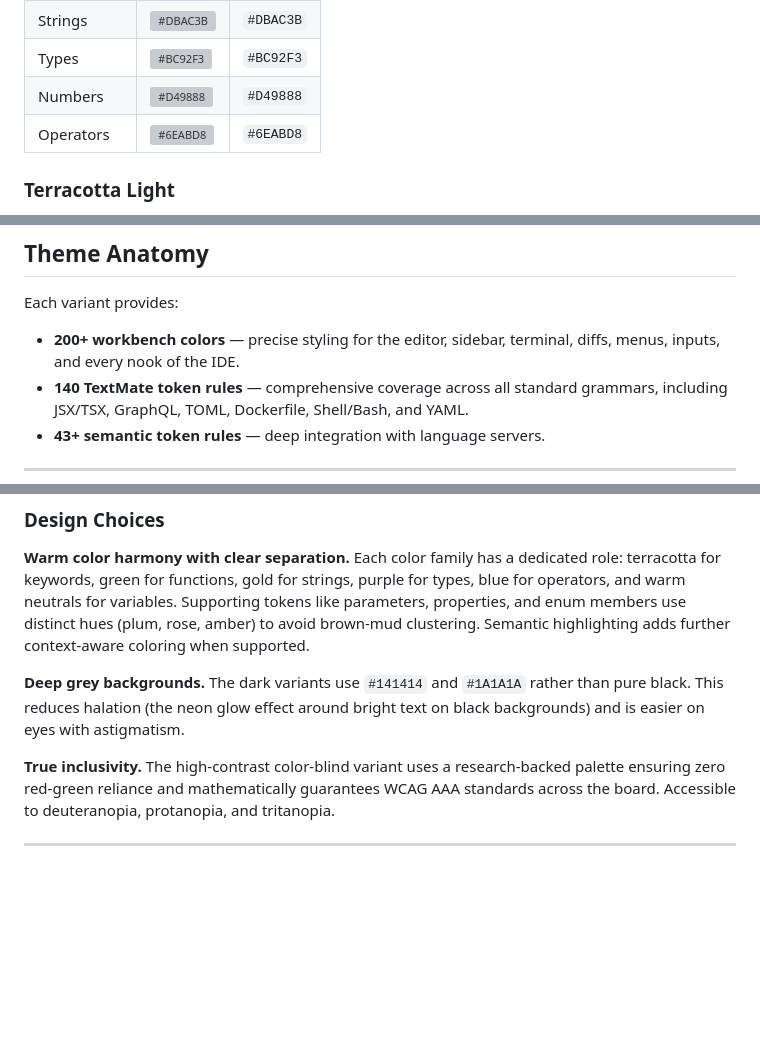
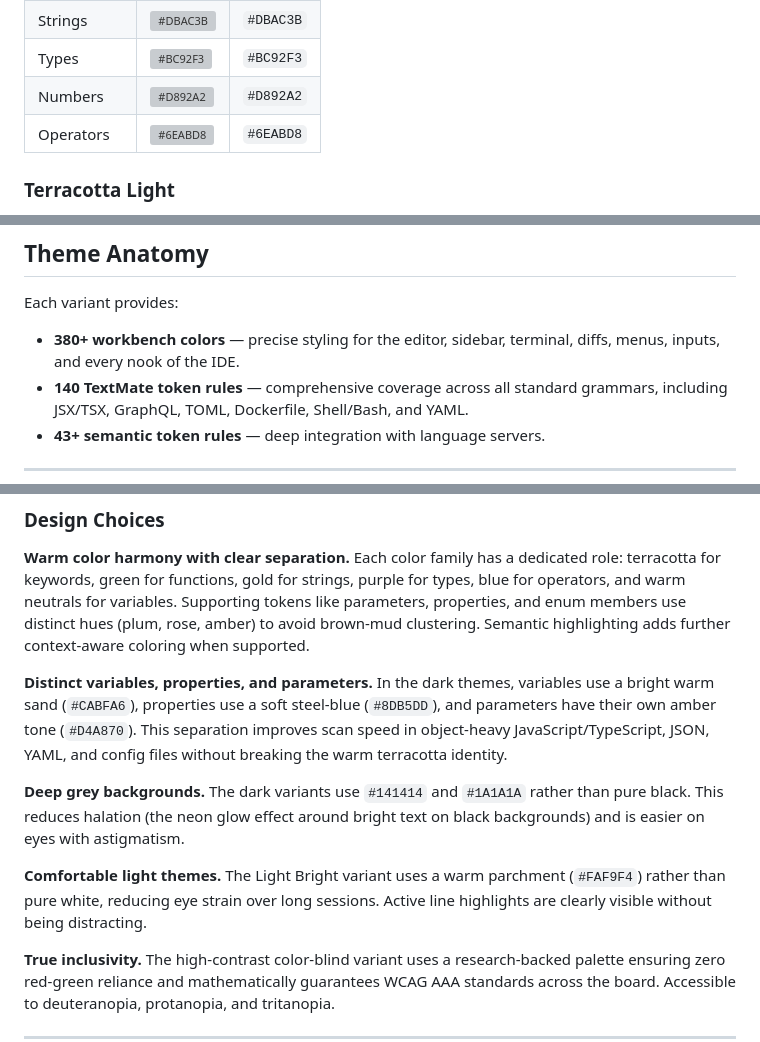
Before and after one commit to ceharsh24/terracotta-theme, a Markdown page: README.md, 3 parts joined by grey strips. GitHub-like rendering; blank space fills up the shorter version; grey boxes are pictures that could not be loaded.

Commit message:
fix: update colors

```diff
--- a/README.md
+++ b/README.md
@@ -47,7 +47,7 @@ Lower contrast for prolonged night sessions. Built on a softer grey (`#1A1A1A`)
 | Functions   | ![#48BD94](https://placehold.co/16x16/48BD94/48BD94.png)   | `#48BD94` |
 | Strings     | ![#DBAC3B](https://placehold.co/16x16/DBAC3B/DBAC3B.png)   | `#DBAC3B` |
 | Types       | ![#BC92F3](https://placehold.co/16x16/BC92F3/BC92F3.png)   | `#BC92F3` |
-| Numbers     | ![#D49888](https://placehold.co/16x16/D49888/D49888.png)   | `#D49888` |
+| Numbers     | ![#D892A2](https://placehold.co/16x16/D892A2/D892A2.png)   | `#D892A2` |
 | Operators   | ![#6EABD8](https://placehold.co/16x16/6EABD8/6EABD8.png)   | `#6EABD8` |
 
 ### Terracotta Light
@@ -184,7 +184,7 @@ Semantic highlighting is enabled out-of-the-box for richer, context-aware colori
 
 Each variant provides:
 
-- **200+ workbench colors** — precise styling for the editor, sidebar, terminal, diffs, menus, inputs, and every nook of the IDE.
+- **380+ workbench colors** — precise styling for the editor, sidebar, terminal, diffs, menus, inputs, and every nook of the IDE.
 - **140 TextMate token rules** — comprehensive coverage across all standard grammars, including JSX/TSX, GraphQL, TOML, Dockerfile, Shell/Bash, and YAML.
 - **43+ semantic token rules** — deep integration with language servers.
 
@@ -224,7 +224,11 @@ A tiered system ensures the best balance of readability and color differentiatio
 
 **Warm color harmony with clear separation.** Each color family has a dedicated role: terracotta for keywords, green for functions, gold for strings, purple for types, blue for operators, and warm neutrals for variables. Supporting tokens like parameters, properties, and enum members use distinct hues (plum, rose, amber) to avoid brown-mud clustering. Semantic highlighting adds further context-aware coloring when supported.
 
+**Distinct variables, properties, and parameters.** In the dark themes, variables use a bright warm sand (`#CABFA6`), properties use a soft steel-blue (`#8DB5DD`), and parameters have their own amber tone (`#D4A870`). This separation improves scan speed in object-heavy JavaScript/TypeScript, JSON, YAML, and config files without breaking the warm terracotta identity.
+
 **Deep grey backgrounds.** The dark variants use `#141414` and `#1A1A1A` rather than pure black. This reduces halation (the neon glow effect around bright text on black backgrounds) and is easier on eyes with astigmatism.
+
+**Comfortable light themes.** The Light Bright variant uses a warm parchment (`#FAF9F4`) rather than pure white, reducing eye strain over long sessions. Active line highlights are clearly visible without being distracting.
 
 **True inclusivity.** The high-contrast color-blind variant uses a research-backed palette ensuring zero red-green reliance and mathematically guarantees WCAG AAA standards across the board. Accessible to deuteranopia, protanopia, and tritanopia.
 
```
Also changed, not shown: other parts of README.md (+7 -7 lines), CHANGELOG.md (+38 -1 lines), screenshots/screenshot-dark-dimmed.png, screenshots/screenshot-dark.png, screenshots/screenshot-light-bright.png, screenshots/screenshot-light.png, 12 other files.
